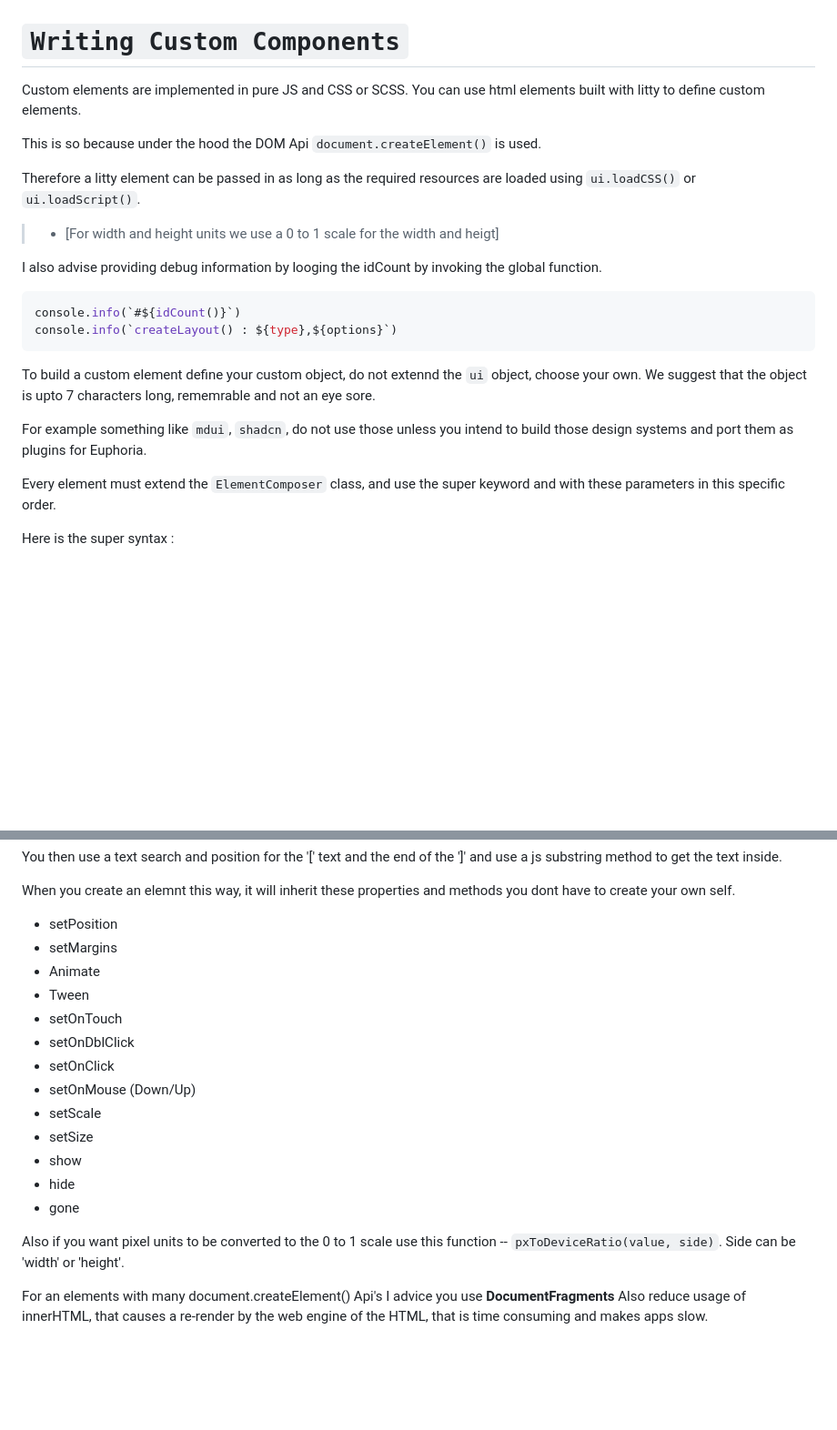
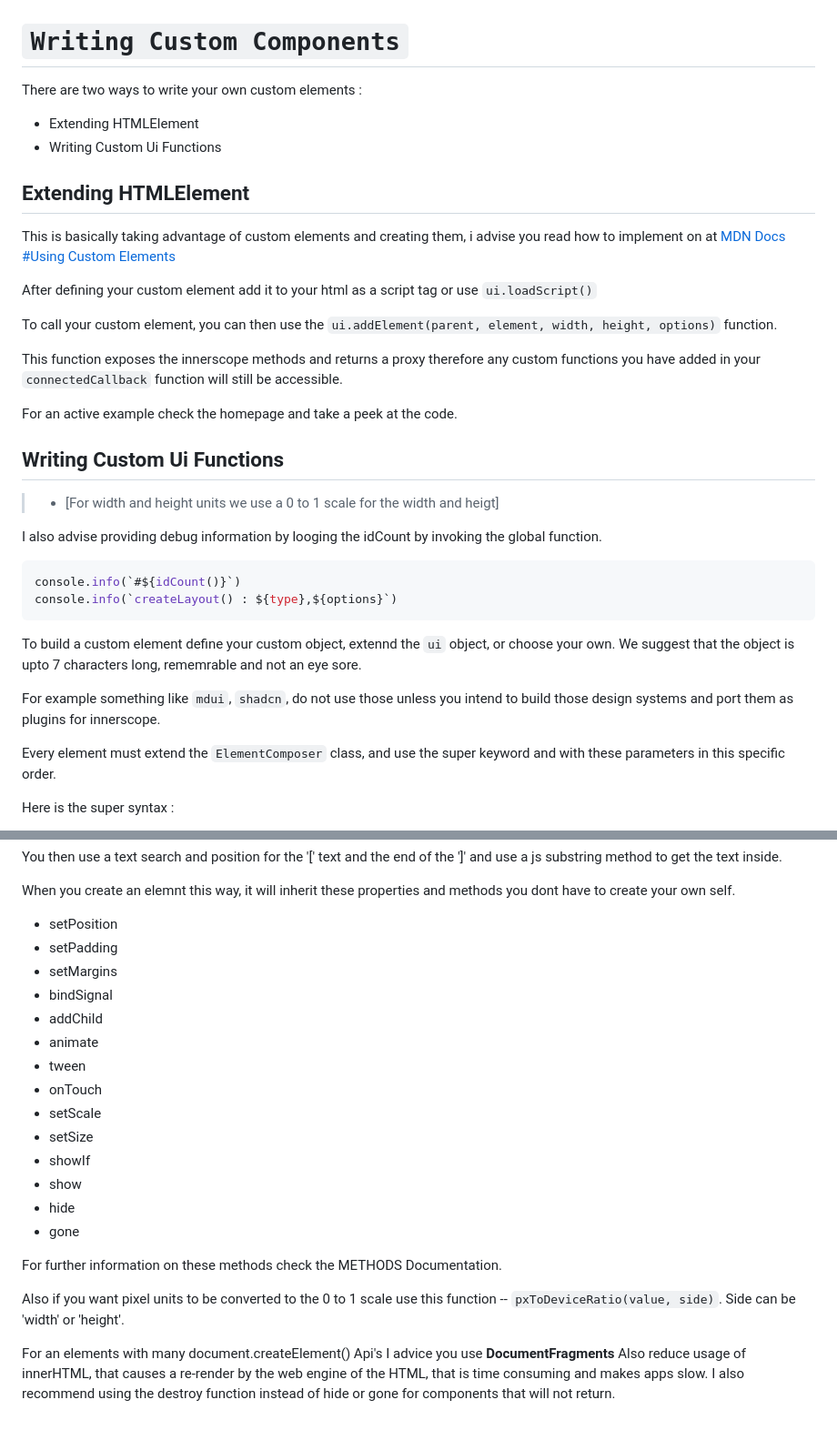
Before and after one commit to oarabiledev/innerscope, a Markdown page: docs/ELEMENTS.md, 2 parts joined by grey strips. Shown: that part at 91% size. Rendered like a GitHub page; blank space fills up the shorter version.

````diff
--- a/docs/ELEMENTS.md
+++ b/docs/ELEMENTS.md
@@ -1,15 +1,23 @@
 # ```Writing Custom Components```
 
-Custom elements are implemented in pure JS and CSS or SCSS.
-You can use html elements built with litty to define
-custom elements.
+There are two ways to write your own custom elements :
 
-This is so because under the hood the DOM Api
-```document.createElement()``` is used.
+- Extending HTMLElement
+- Writing Custom Ui Functions
 
-Therefore a litty element can be passed in as long
-as the required resources are loaded using
-```ui.loadCSS()``` or ```ui.loadScript()```.
+## Extending HTMLElement
+
+This is basically taking advantage of custom elements and creating them, i advise you read how to implement on at [MDN Docs #Using Custom Elements](https://developer.mozilla.org/en-US/docs/Web/API/Web_components/Using_custom_elements)
+
+After defining your custom element add it to your html as a script tag or use ```ui.loadScript()```
+
+To call your custom element, you can then use the ```ui.addElement(parent, element, width, height, options)``` function.
+
+This function exposes the innerscope methods and returns a proxy therefore any custom functions you have added in your ```connectedCallback``` function will still be accessible.
+
+For an active example check the homepage and take a peek at the code.
+
+## Writing Custom Ui Functions
 
 > - [For width and height units we use a 0 to 1 scale for the width and heigt]
 
@@ -22,13 +30,13 @@ console.info(`createLayout() : ${type},${options}`)
 ```
 
 To build a custom element define your custom object,
-do not extennd the ```ui``` object, choose your own.
+extennd the ```ui``` object, or choose your own.
 We suggest that the object is upto 7 characters long,
 rememrable and not an eye sore.
 
 For example something like ```mdui```, ```shadcn```,
 do not use those unless you intend to build those design
-systems and port them as plugins for Euphoria.
+systems and port them as plugins for innerscope.
 
 Every element must extend the ```ElementComposer``` class,
 and use the super keyword and with these parameters in
@@ -111,18 +119,21 @@ When you create an elemnt this way, it will inherit these properties and methods
 dont have to create your own self.
 
 - setPosition
+- setPadding
 - setMargins
-- Animate
-- Tween
-- setOnTouch
-- setOnDblClick
-- setOnClick
-- setOnMouse (Down/Up)
+- bindSignal
+- addChild
+- animate
+- tween
+- onTouch
 - setScale
 - setSize
+- showIf
 - show
 - hide
 - gone
+
+For further information on these methods check the METHODS Documentation.
 
 Also if you want pixel units to be converted to the 0 to 1 scale
 use this function -- ```pxToDeviceRatio(value, side)```.
@@ -132,3 +143,4 @@ For an elements with many document.createElement() Api's I advice you
 use **DocumentFragments**
 Also reduce usage of innerHTML, that causes a re-render by the web engine
 of the HTML, that is time consuming and makes apps slow.
+I also recommend using the destroy function instead of hide or gone for components that will not return.
````
